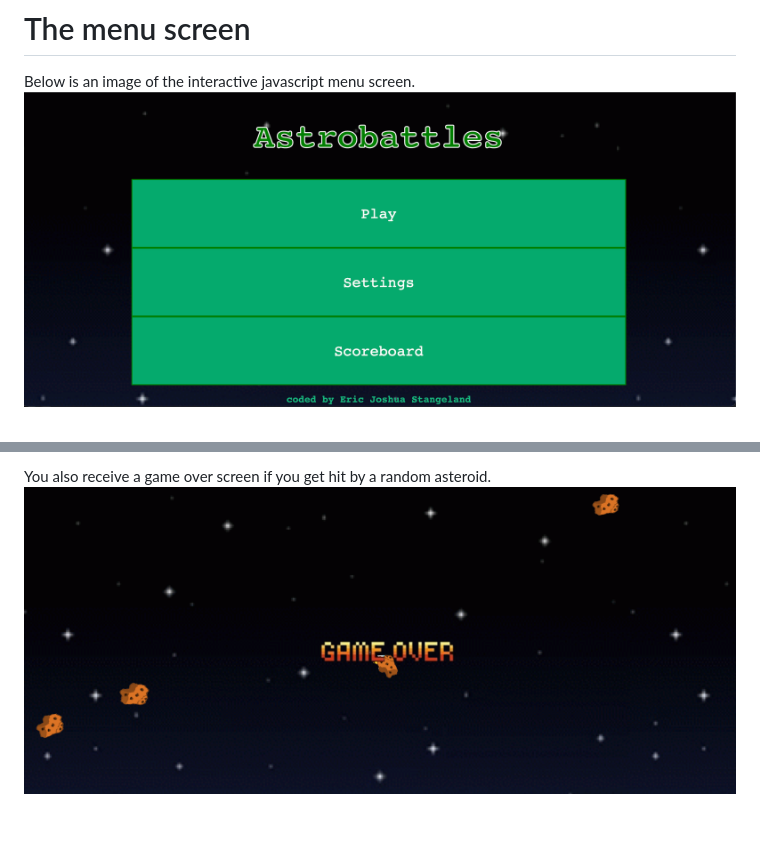
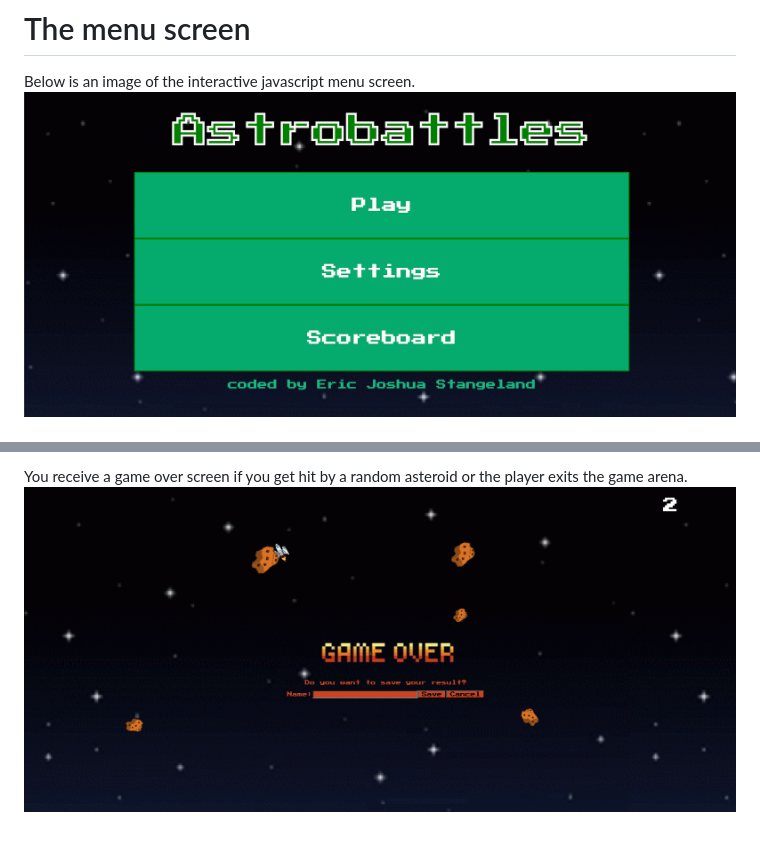
Before and after one commit to stangeqwq/astrobattles, a Markdown page: README.md, 2 parts joined by grey strips. GitHub-like rendering; pictures changed too: assets/GameOverHit.png, assets/Menu.png.

```diff
--- a/README.md
+++ b/README.md
@@ -18,3 +18,3 @@ Below is an image of the game over screen being triggered when the game characte
 
-You also receive a game over screen if you get hit by a random asteroid.
+You receive a game over screen if you get hit by a random asteroid or the player exits the game arena.
 ![alt text](https://github.com/stangeqwq/astrobattles/blob/main/assets/GameOverHit.png)
```
Also changed, not shown: other parts of README.md (+3 -3 lines), assets/GameOverExit.png (deleted), 11 other files.
